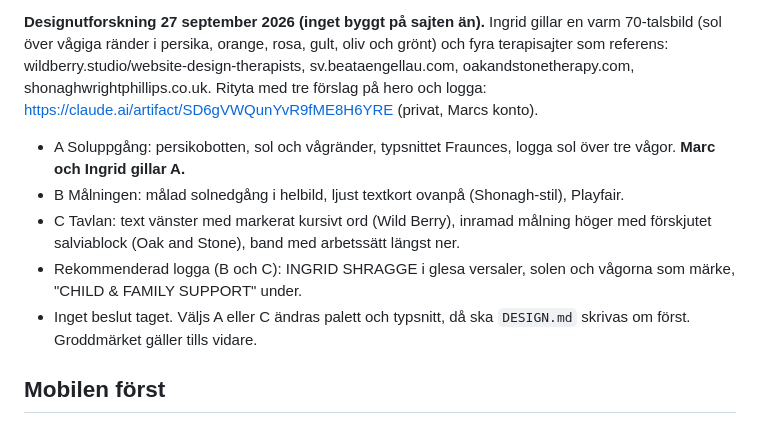
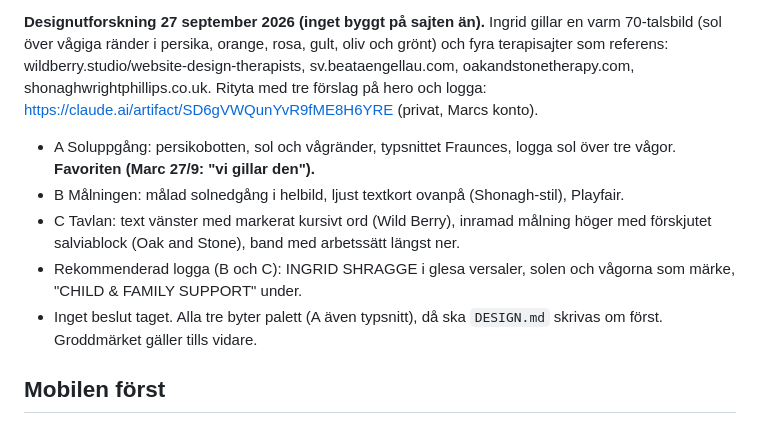
Before and after one commit to marclagos-cloud/hemsida, a Markdown page: CLAUDE.md, the part around the change. Rendered like a GitHub page.

Commit message:
Läge: rättat vad förslagen byter
Co-Authored-By: Claude Opus 5.5 (1M context) <noreply@anthropic.com>

```diff
--- a/CLAUDE.md
+++ b/CLAUDE.md
@@ -34,13 +34,13 @@ terapisajter som referens: wildberry.studio/website-design-therapists, sv.beatae
 oakandstonetherapy.com, shonaghwrightphillips.co.uk. Rityta med tre förslag på hero och logga:
 https://claude.ai/artifact/SD6gVWQunYvR9fME8H6YRE (privat, Marcs konto).
 - A Soluppgång: persikobotten, sol och vågränder, typsnittet Fraunces, logga sol över tre vågor.
-  **Marc och Ingrid gillar A.**
+  **Favoriten (Marc 27/9: "vi gillar den").**
 - B Målningen: målad solnedgång i helbild, ljust textkort ovanpå (Shonagh-stil), Playfair.
 - C Tavlan: text vänster med markerat kursivt ord (Wild Berry), inramad målning höger med
   förskjutet salviablock (Oak and Stone), band med arbetssätt längst ner.
 - Rekommenderad logga (B och C): INGRID SHRAGGE i glesa versaler, solen och vågorna som märke,
   "CHILD & FAMILY SUPPORT" under.
-- Inget beslut taget. Väljs A eller C ändras palett och typsnitt, då ska `DESIGN.md` skrivas om
+- Inget beslut taget. Alla tre byter palett (A även typsnitt), då ska `DESIGN.md` skrivas om
   först. Groddmärket gäller tills vidare.
 
 ## Mobilen först
```
